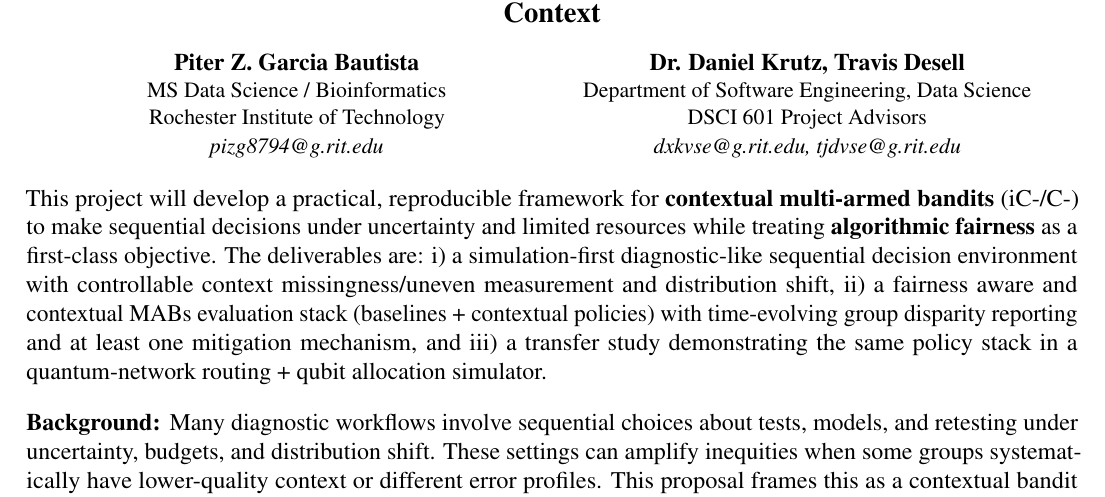
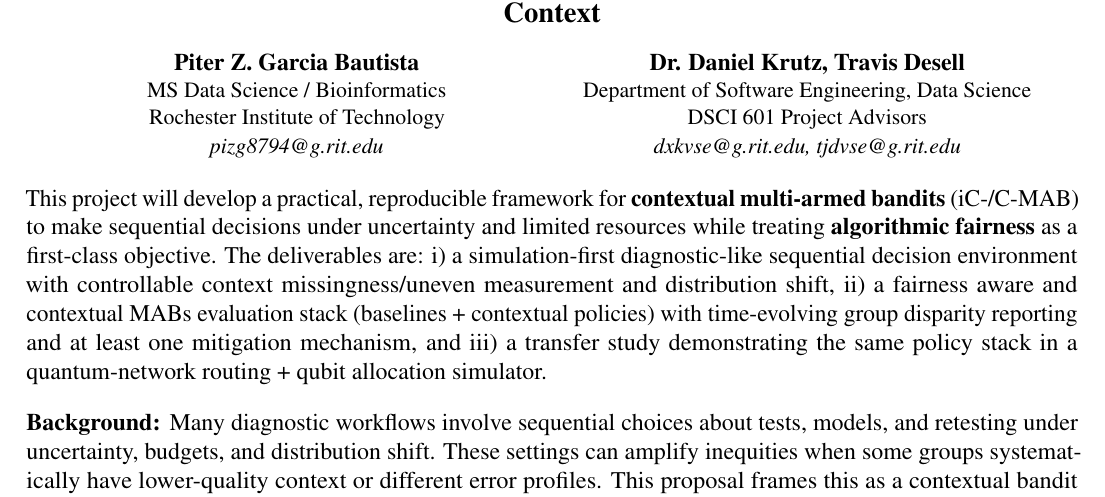
Before and after one commit to pzg8794/DSCI601-Project_Proposal, a LaTeX document (main.tex): part of page 1 of 2, cut so that both start at the same text. Compiled offline with pdfLaTeX.

Commit message:
Acronym: change (iC-/C-) to (iC-/C-MAB)
- main.tex: keep 'MAB' in the shorthand

- PROJECT_TODO.md: mirror decision log

- main.pdf: rebuild

```diff
--- a/main.tex
+++ b/main.tex
@@ -49,7 +49,7 @@ DSCI 601 Project Advisors\\
 \end{center}
 
 \noindent
-This project will develop a practical, reproducible framework for {\bf contextual multi-armed bandits} (iC-/C-)
+This project will develop a practical, reproducible framework for {\bf contextual multi-armed bandits} (iC-/C-MAB)
 to make sequential decisions under uncertainty and limited resources while treating {\bf algorithmic fairness} as a first-class objective.
 The deliverables are: i) a simulation-first diagnostic-like sequential decision environment with controllable context missingness/uneven measurement and distribution shift,
 ii) a fairness aware and contextual MABs evaluation stack (baselines + contextual policies) with time-evolving group disparity reporting and at least one mitigation mechanism,
```
Also changed, not shown: PROJECT_TODO.md (+1 -1 lines), main.pdf.
